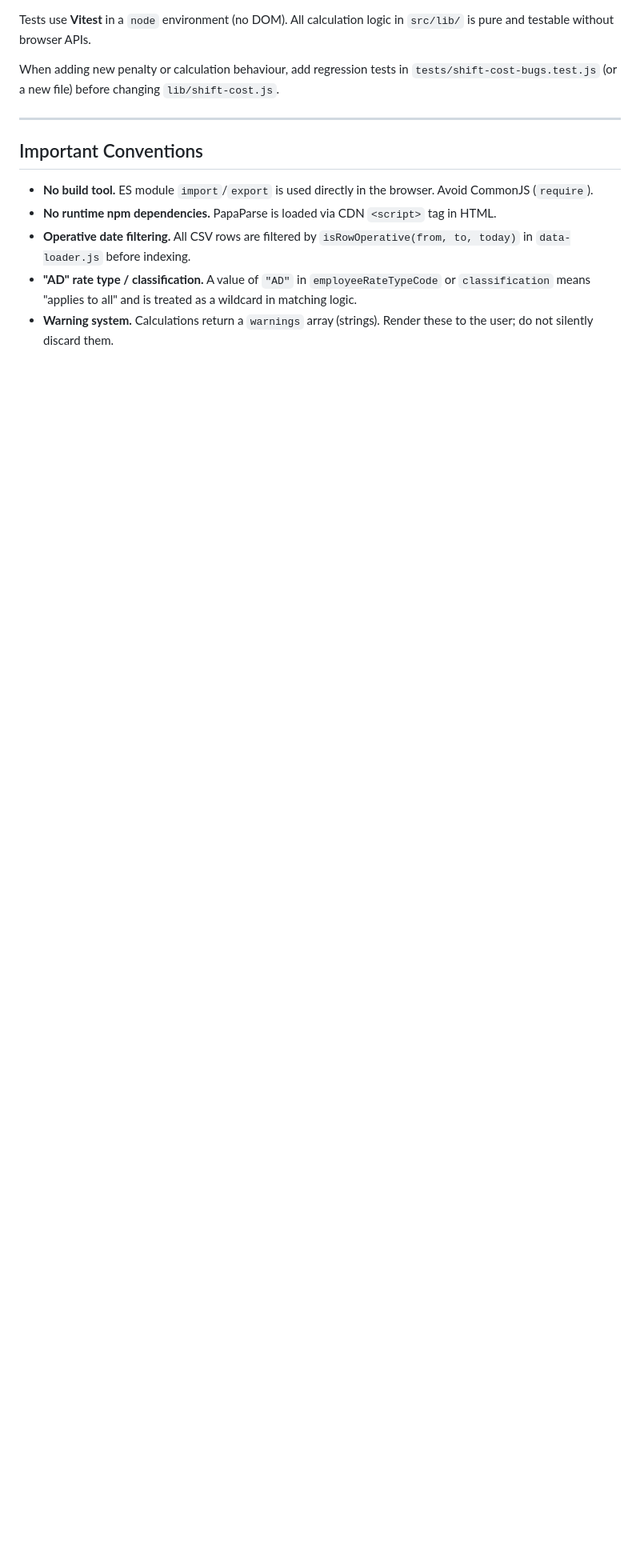
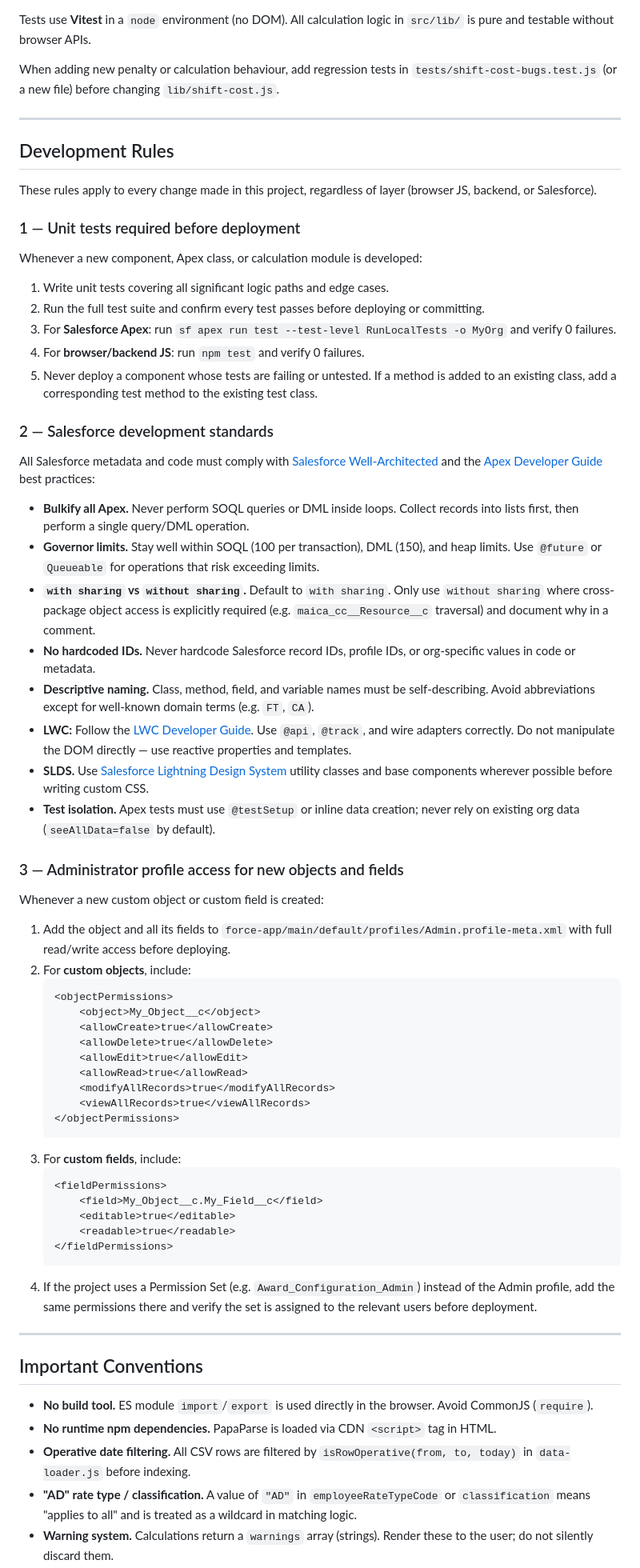
Before and after one commit to jantenenberg/award-interpreter, a Markdown page: CLAUDE.md, the part around the change. Shown at 80% size. GitHub-like rendering; blank space fills up the shorter version.

Commit message:
Add three mandatory development rules to CLAUDE.md
1. Unit tests required before deployment (Apex + JS, zero failures gate)
2. Salesforce development standards (bulkify, governor limits, sharing model,
   no hardcoded IDs, SLDS, LWC guide, test isolation)
3. Administrator profile read/write access required for all new custom objects
   and fields, with XML snippets for both object permissions and field permissions

Made-with: Cursor

````diff
--- a/CLAUDE.md
+++ b/CLAUDE.md
@@ -152,6 +152,62 @@ When adding new penalty or calculation behaviour, add regression tests in `tests
 
 ---
 
+## Development Rules
+
+These rules apply to every change made in this project, regardless of layer (browser JS, backend, or Salesforce).
+
+### 1 — Unit tests required before deployment
+
+Whenever a new component, Apex class, or calculation module is developed:
+
+1. Write unit tests covering all significant logic paths and edge cases.
+2. Run the full test suite and confirm every test passes before deploying or committing.
+3. For **Salesforce Apex**: run `sf apex run test --test-level RunLocalTests -o MyOrg` and verify 0 failures.
+4. For **browser/backend JS**: run `npm test` and verify 0 failures.
+5. Never deploy a component whose tests are failing or untested. If a method is added to an existing class, add a corresponding test method to the existing test class.
+
+### 2 — Salesforce development standards
+
+All Salesforce metadata and code must comply with [Salesforce Well-Architected](https://architect.salesforce.com/well-architected/overview) and the [Apex Developer Guide](https://developer.salesforce.com/docs/atlas.en-us.apexcode.meta/apexcode/) best practices:
+
+- **Bulkify all Apex.** Never perform SOQL queries or DML inside loops. Collect records into lists first, then perform a single query/DML operation.
+- **Governor limits.** Stay well within SOQL (100 per transaction), DML (150), and heap limits. Use `@future` or `Queueable` for operations that risk exceeding limits.
+- **`with sharing` vs `without sharing`.** Default to `with sharing`. Only use `without sharing` where cross-package object access is explicitly required (e.g. `maica_cc__Resource__c` traversal) and document why in a comment.
+- **No hardcoded IDs.** Never hardcode Salesforce record IDs, profile IDs, or org-specific values in code or metadata.
+- **Descriptive naming.** Class, method, field, and variable names must be self-describing. Avoid abbreviations except for well-known domain terms (e.g. `FT`, `CA`).
+- **LWC:** Follow the [LWC Developer Guide](https://developer.salesforce.com/docs/component-library/documentation/en/lwc). Use `@api`, `@track`, and wire adapters correctly. Do not manipulate the DOM directly — use reactive properties and templates.
+- **SLDS.** Use [Salesforce Lightning Design System](https://www.lightningdesignsystem.com/) utility classes and base components wherever possible before writing custom CSS.
+- **Test isolation.** Apex tests must use `@testSetup` or inline data creation; never rely on existing org data (`seeAllData=false` by default).
+
+### 3 — Administrator profile access for new objects and fields
+
+Whenever a new custom object or custom field is created:
+
+1. Add the object and all its fields to `force-app/main/default/profiles/Admin.profile-meta.xml` with full read/write access before deploying.
+2. For **custom objects**, include:
+   ```xml
+   <objectPermissions>
+       <object>My_Object__c</object>
+       <allowCreate>true</allowCreate>
+       <allowDelete>true</allowDelete>
+       <allowEdit>true</allowEdit>
+       <allowRead>true</allowRead>
+       <modifyAllRecords>true</modifyAllRecords>
+       <viewAllRecords>true</viewAllRecords>
+   </objectPermissions>
+   ```
+3. For **custom fields**, include:
+   ```xml
+   <fieldPermissions>
+       <field>My_Object__c.My_Field__c</field>
+       <editable>true</editable>
+       <readable>true</readable>
+   </fieldPermissions>
+   ```
+4. If the project uses a Permission Set (e.g. `Award_Configuration_Admin`) instead of the Admin profile, add the same permissions there and verify the set is assigned to the relevant users before deployment.
+
+---
+
 ## Important Conventions
 
 - **No build tool.** ES module `import`/`export` is used directly in the browser. Avoid CommonJS (`require`).
````
